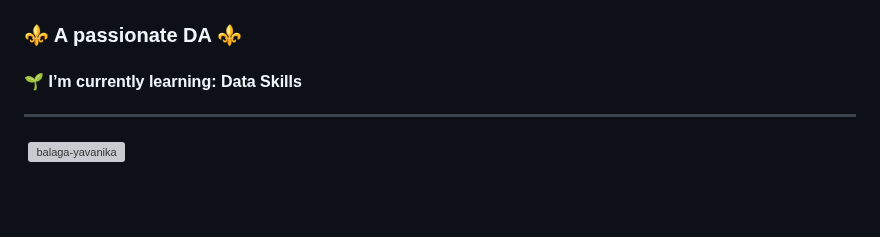
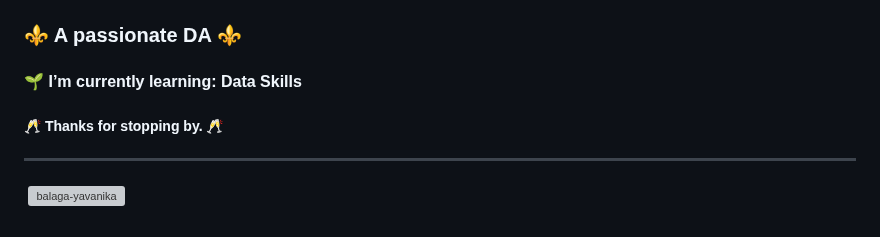
Before and after one commit to balaga-yavanika/balaga-yavanika, a Markdown page: README.md, the part around the change. Rendered like a GitHub page; blank space fills up the shorter version; grey boxes are pictures that could not be loaded.

```diff
--- a/README.md
+++ b/README.md
@@ -1,6 +1,8 @@
 <h1 align="left">Hi 👋, I'm Yavanika b</h1>
 <h3 align="left">⚜ A passionate DA ⚜<h3>
 <h4>🌱 I’m currently learning: <str>Data Skills</em></h4>
+
+<h5>🥂 Thanks for stopping by. 🥂</h5>
 
 <hr></hr>
 <!--
```
